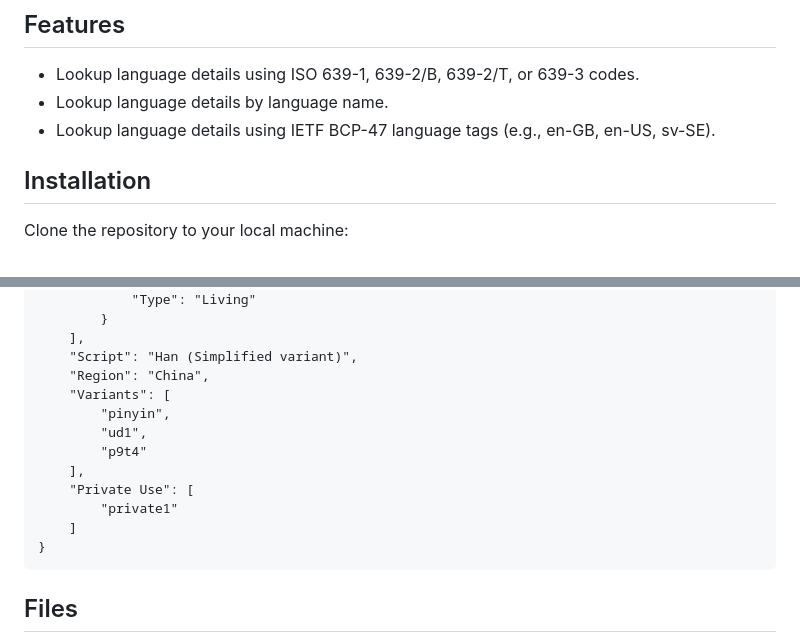
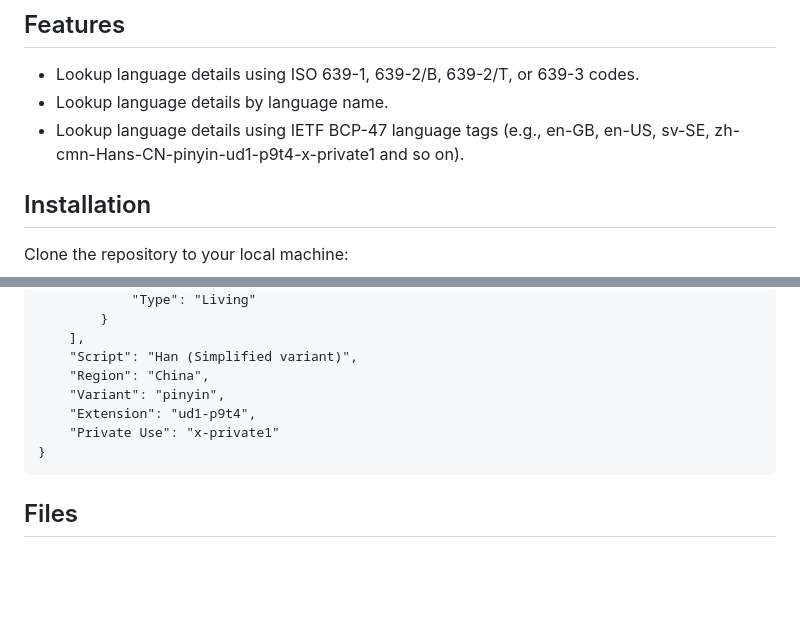
Before and after one commit to thunderpoot/isogloss, a Markdown page: README.md, 2 parts joined by grey strips. Drawn GitHub-style; blank space fills up the shorter version.

Commit message:
docs: add correct example data for BCP47

````diff
--- a/README.md
+++ b/README.md
@@ -17,7 +17,7 @@ There is also a [web–based version here](https://thunderpoot.github.io/isoglos
 
 - Lookup language details using ISO 639-1, 639-2/B, 639-2/T, or 639-3 codes.
 - Lookup language details by language name.
-- Lookup language details using IETF BCP-47 language tags (e.g., en-GB, en-US, sv-SE).
+- Lookup language details using IETF BCP-47 language tags (e.g., en-GB, en-US, sv-SE, zh-cmn-Hans-CN-pinyin-ud1-p9t4-x-private1 and so on).
 
 ## Installation
 
@@ -154,14 +154,9 @@ $ isogloss/isogloss.py -i zh-cmn-Hans-CN-pinyin-ud1-p9t4-x-private1
     ],
     "Script": "Han (Simplified variant)",
     "Region": "China",
-    "Variants": [
-        "pinyin",
-        "ud1",
-        "p9t4"
-    ],
-    "Private Use": [
-        "private1"
-    ]
+    "Variant": "pinyin",
+    "Extension": "ud1-p9t4",
+    "Private Use": "x-private1"
 }
 ```
 
````
